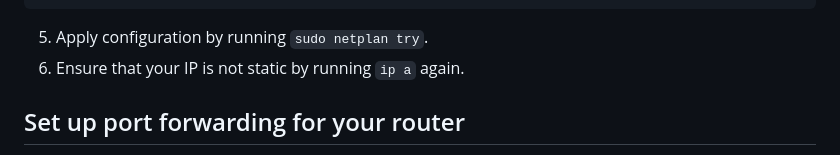
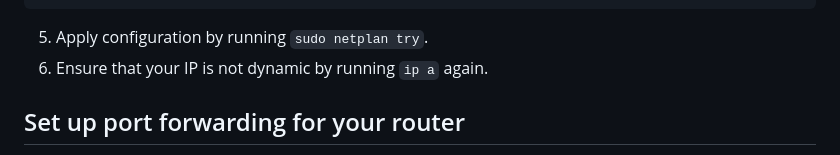
Before and after one commit to pycoddiy/webserver-at-home, a Markdown page: README.md, the part around the change. Drawn GitHub-style.

````diff
--- a/README.md
+++ b/README.md
@@ -28,7 +28,7 @@ network:
 ```
 
 5. Apply configuration by running `sudo netplan try`.
-6. Ensure that your IP is not static by running `ip a` again.
+6. Ensure that your IP is not dynamic by running `ip a` again.
 
 ## Set up port forwarding for your router
 This section covers necessary steps to set up port forwarding so that your web server is accessible from outside world. This is mainly a sketch because exact steps depend on your router model and its software version.
````
